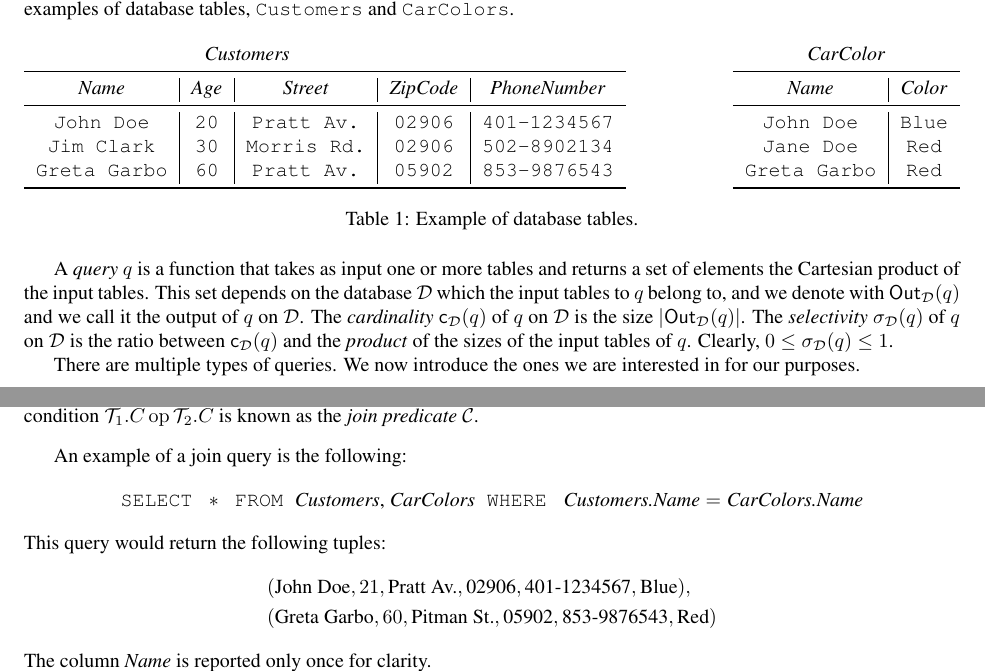
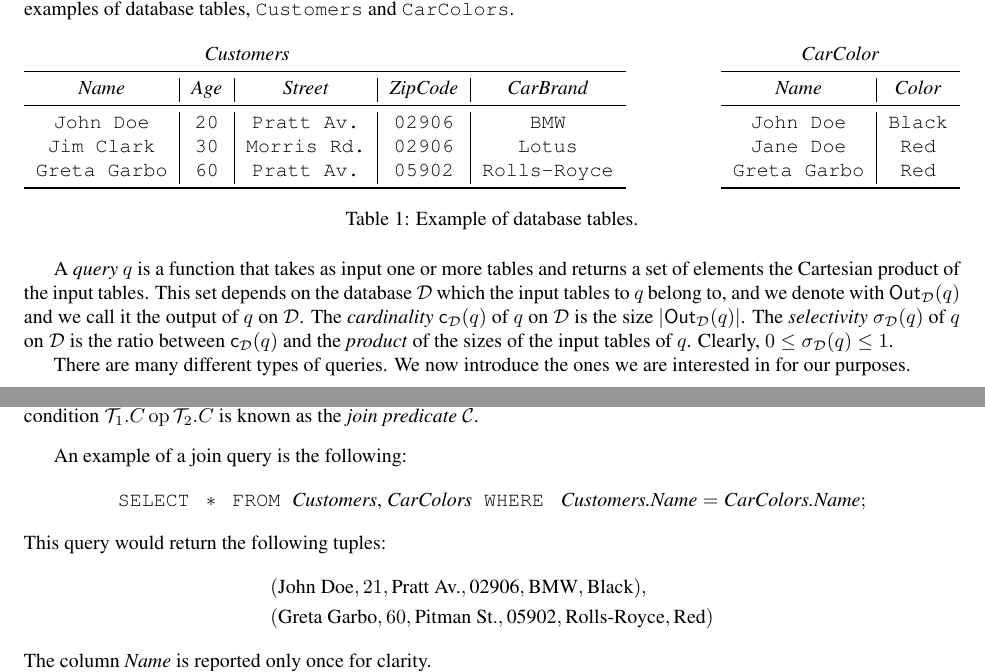
Before and after one commit to jdebrabant/SqueezeDB, a LaTeX paper (paper/approx.tex, which reads paper/prelims.tex): two parts of pages 2 and 3 of 14, joined at a grey line, cut so that both start at the same text. Compiled offline with pdfLaTeX.

Commit message:
Rather than phone numbers, use car brands. Also do minor editing.

```diff
--- a/paper/prelims.tex
+++ b/paper/prelims.tex
@@ -23,11 +23,11 @@ tables, \texttt{Customers} and \texttt{CarColors}.
     %\toprule
     \multicolumn{4}{c}{\emph{Customers}} \\
     \midrule
-    \emph{Name} & \emph{Age} & \emph{Street} & \emph{ZipCode} & \emph{PhoneNumber} \\
+    \emph{Name} & \emph{Age} & \emph{Street} & \emph{ZipCode} & \emph{CarBrand} \\
     \midrule
-    \texttt{John Doe} & \texttt{20} & \texttt{Pratt Av.} & \texttt{02906} & \texttt{401-1234567} \\
-    \texttt{Jim Clark} &  \texttt{30} &\texttt{Morris Rd.} & \texttt{02906} & \texttt{502-8902134} \\
-    \texttt{Greta Garbo} & \texttt{60} & \texttt{Pratt Av.} & \texttt{05902} & \texttt{853-9876543} \\
+    \texttt{John Doe} & \texttt{20} & \texttt{Pratt Av.} & \texttt{02906} & \texttt{BMW} \\
+    \texttt{Jim Clark} &  \texttt{30} &\texttt{Morris Rd.} & \texttt{02906} & \texttt{Lotus} \\
+    \texttt{Greta Garbo} & \texttt{60} & \texttt{Pratt Av.} & \texttt{05902} & \texttt{Rolls-Royce} \\
     \bottomrule
   \end{tabular}
   \hfill
@@ -36,7 +36,7 @@ tables, \texttt{Customers} and \texttt{CarColors}.
     \midrule
     \emph{Name} & \emph{Color} \\
     \midrule
-    \texttt{John Doe} & \texttt{Blue} \\
+    \texttt{John Doe} & \texttt{Black} \\
     \texttt{Jane Doe} & \texttt{Red} \\
     \texttt{Greta Garbo} & \texttt{Red}\\
     \bottomrule
@@ -54,7 +54,7 @@ $|\Out_\Db(q)|$. The \emph{selectivity} $\selectivity_\Db(q)$ of $q$ on $\Db$ is
 the ratio between $\card_\Db(q)$ and the \emph{product} of the sizes of the
 input tables of $q$.  Clearly, $0\le\selectivity_\Db(q)\le 1$.
 
-There are multiple types of queries. We now introduce the ones we are interested
+There are many different types of queries. We now introduce the ones we are interested
 in for our purposes.
 \begin{definition}\label{def:selectquery}
   Given a table $\Tab$ with columns $\Tab.C_1,\dotsc,\Tab.C_\ell$, a
@@ -98,13 +98,13 @@ for the categories in the domain.
 \end{definition}
 An example of a join query is the following:
 \[
-\SELECT * \FROM \mbox{\emph{Customers}, \emph{CarColors}} \WHERE \mbox{
-\emph{Customers.Name}} = \mbox{\emph{CarColors.Name}}
+\SELECT * \FROM \text{\emph{Customers}, \emph{CarColors}} \WHERE \text{
+\emph{Customers.Name}} = \text{\emph{CarColors.Name}};
 \]
 This query would return the following tuples:
 \begin{align*}
-  &(\mbox{John Doe}, 21, \mbox{Pratt Av.}, \mbox{02906}, \mbox{401-1234567}, \mbox{Blue}), \\
-  &(\mbox{Greta Garbo}, 60, \mbox{Pitman St.}, \mbox{05902}, \mbox{853-9876543}, \mbox{Red})
+  &(\text{John Doe}, 21, \text{Pratt Av.}, \text{02906}, \text{BMW}, \text{Black}), \\
+  &(\text{Greta Garbo}, 60, \text{Pitman St.}, \text{05902}, \text{Rolls-Royce}, \text{Red})
 \end{align*}
 The column \emph{Name} is reported only once for clarity.
 
```
Also changed, not shown: paper/prelims.tex (32 more changed lines).
